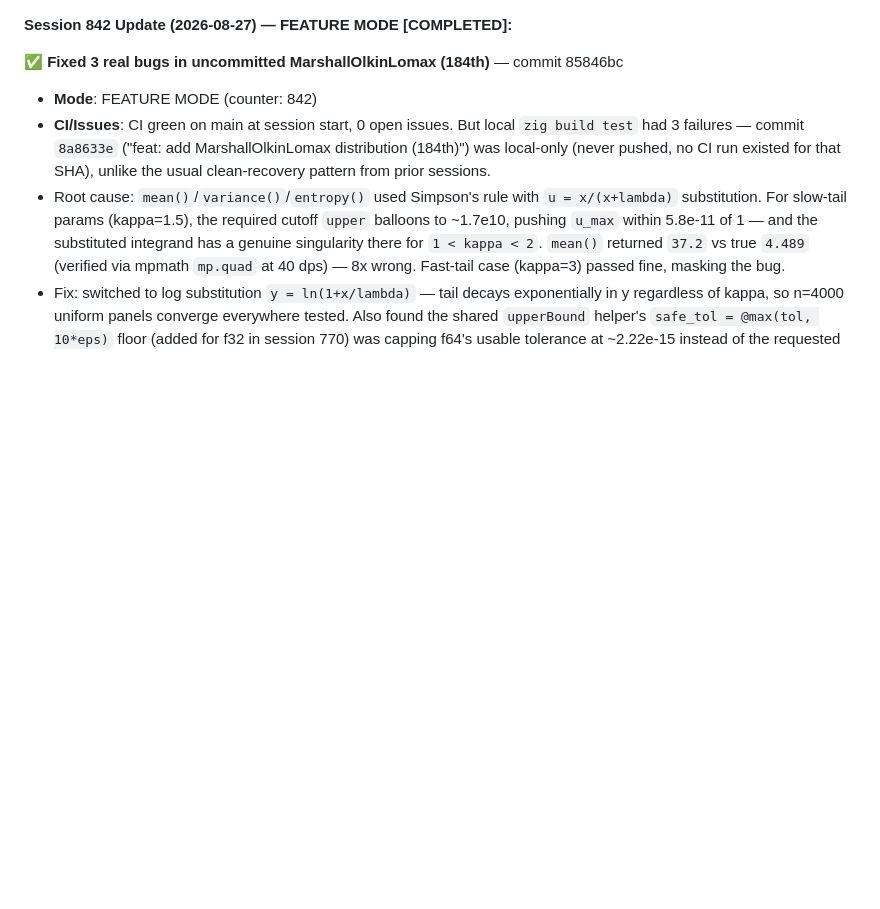
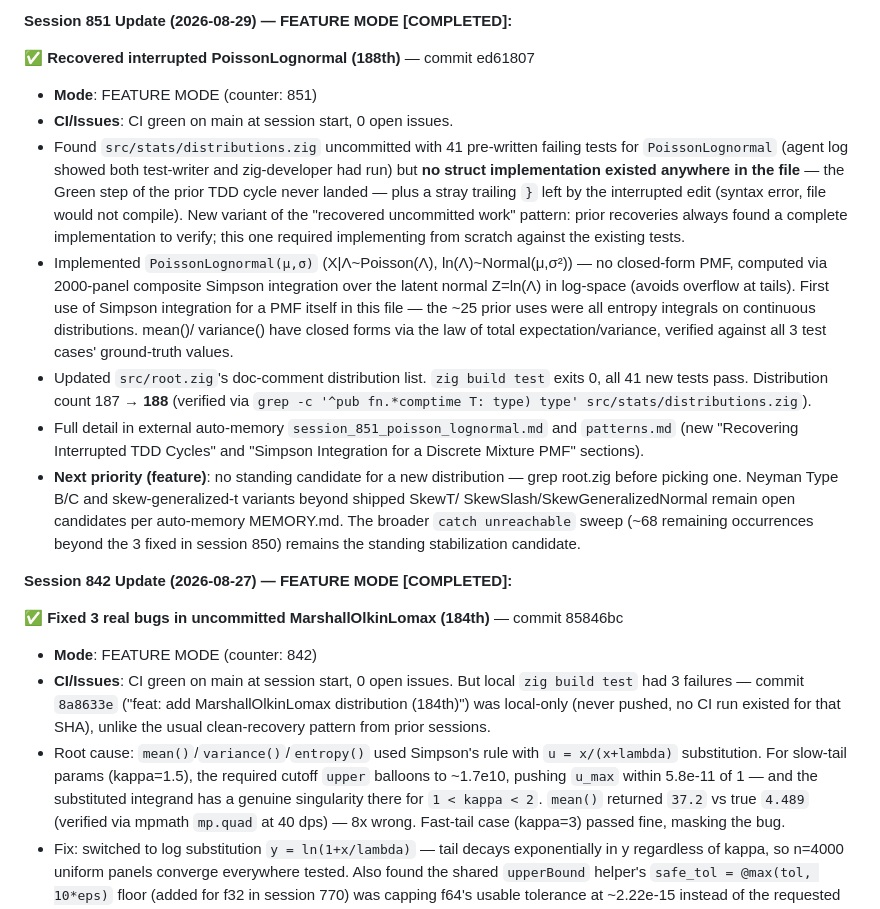
Before and after one commit to yusa-imit/zuda, a Markdown page: .claude/memory/project-context.md, the part around the change. Drawn GitHub-style; blank space fills up the shorter version.

Commit message:
chore: update session memory
Session 851 — recovered interrupted PoissonLognormal (188th distribution).

Co-Authored-By: Claude Sonnet 5 <noreply@anthropic.com>

```diff
--- a/.claude/memory/project-context.md
+++ b/.claude/memory/project-context.md
@@ -1,3 +1,33 @@
+**Session 851 Update (2026-08-29) — FEATURE MODE [COMPLETED]:**
+
+✅ **Recovered interrupted PoissonLognormal (188th)** — commit ed61807
+- **Mode**: FEATURE MODE (counter: 851)
+- **CI/Issues**: CI green on main at session start, 0 open issues.
+- Found `src/stats/distributions.zig` uncommitted with 41 pre-written failing tests for
+  `PoissonLognormal` (agent log showed both test-writer and zig-developer had run) but **no
+  struct implementation existed anywhere in the file** — the Green step of the prior TDD cycle
+  never landed — plus a stray trailing `}` left by the interrupted edit (syntax error, file
+  would not compile). New variant of the "recovered uncommitted work" pattern: prior recoveries
+  always found a complete implementation to verify; this one required implementing from scratch
+  against the existing tests.
+- Implemented `PoissonLognormal(μ,σ)` (X|Λ~Poisson(Λ), ln(Λ)~Normal(μ,σ²)) — no closed-form PMF,
+  computed via 2000-panel composite Simpson integration over the latent normal Z=ln(Λ) in
+  log-space (avoids overflow at tails). First use of Simpson integration for a PMF itself in this
+  file — the ~25 prior uses were all entropy integrals on continuous distributions. mean()/
+  variance() have closed forms via the law of total expectation/variance, verified against all 3
+  test cases' ground-truth values.
+- Updated `src/root.zig`'s doc-comment distribution list. `zig build test` exits 0, all 41 new
+  tests pass. Distribution count 187 → **188** (verified via
+  `grep -c '^pub fn.*comptime T: type) type' src/stats/distributions.zig`).
+- Full detail in external auto-memory `session_851_poisson_lognormal.md` and `patterns.md`
+  (new "Recovering Interrupted TDD Cycles" and "Simpson Integration for a Discrete Mixture PMF"
+  sections).
+- **Next priority (feature)**: no standing candidate for a new distribution — grep root.zig
+  before picking one. Neyman Type B/C and skew-generalized-t variants beyond shipped SkewT/
+  SkewSlash/SkewGeneralizedNormal remain open candidates per auto-memory MEMORY.md. The
+  broader `catch unreachable` sweep (~68 remaining occurrences beyond the 3 fixed in session 850)
+  remains the standing stabilization candidate.
+
 **Session 842 Update (2026-08-27) — FEATURE MODE [COMPLETED]:**
 
 ✅ **Fixed 3 real bugs in uncommitted MarshallOlkinLomax (184th)** — commit 85846bc
```
